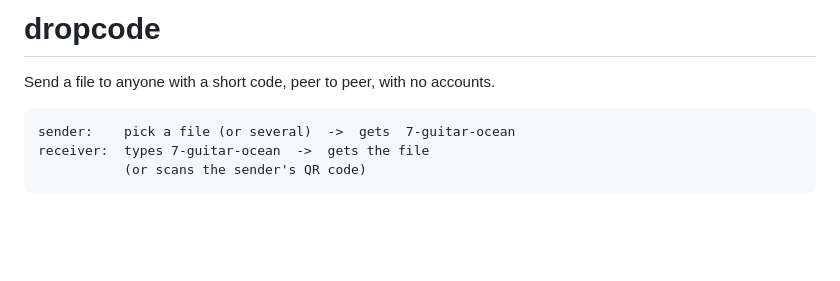
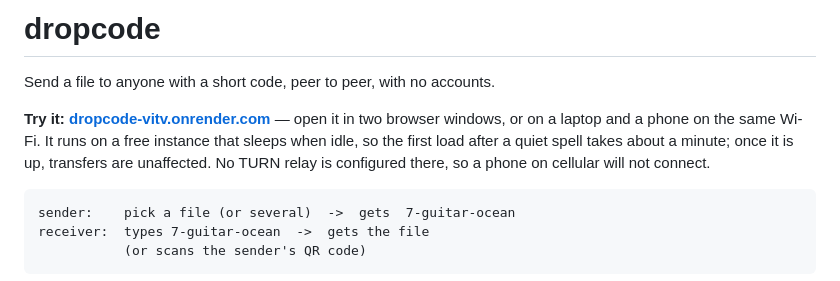
Before and after one commit to Jopersaud/dropcode, a Markdown page: README.md, the part around the change. Drawn GitHub-style; blank space fills up the shorter version.

Commit message:
Link the live deployment from the README
A reviewer who can open a tab and send a file learns more in ten seconds
than from any amount of prose. The caveats are stated alongside it so a
cold start reads as expected behaviour rather than a broken link, and so
nobody concludes the project is broken when a phone on cellular fails to
connect to an instance with no TURN relay.

Co-Authored-By: Claude Opus 5 (1M context) <noreply@anthropic.com>

````diff
--- a/README.md
+++ b/README.md
@@ -1,6 +1,12 @@
 # dropcode
 
 Send a file to anyone with a short code, peer to peer, with no accounts.
+
+**Try it: [dropcode-vitv.onrender.com](https://dropcode-vitv.onrender.com)** — open it in two
+browser windows, or on a laptop and a phone on the same Wi-Fi. It runs on a free instance
+that sleeps when idle, so the first load after a quiet spell takes about a minute; once it
+is up, transfers are unaffected. No TURN relay is configured there, so a phone on cellular
+will not connect.
 
 ```
 sender:    pick a file (or several)  ->  gets  7-guitar-ocean
````
